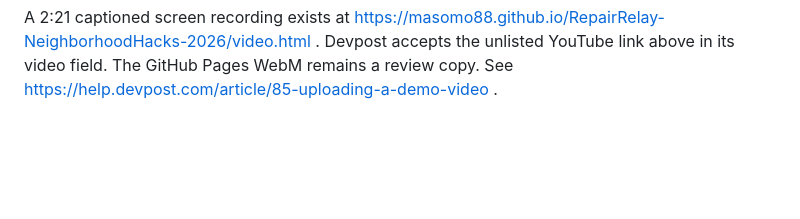
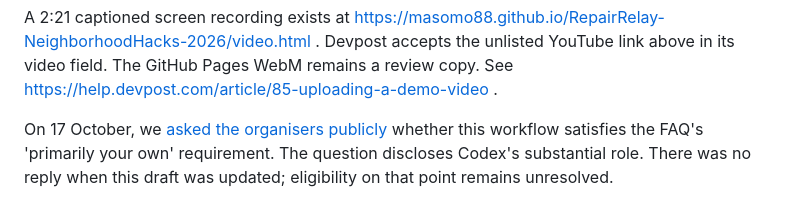
Before and after one commit to masomo88/RepairRelay-NeighborhoodHacks-2026, a Markdown page: SUBMISSION.md, the part around the change. Drawn GitHub-style; blank space fills up the shorter version.

Commit message:
Document pending organizer clarification on AI authorship

```diff
--- a/SUBMISSION.md
+++ b/SUBMISSION.md
@@ -48,3 +48,5 @@ AI authorship note: Codex generated substantial code and text. The entrant must
 
 
 A 2:21 captioned screen recording exists at https://masomo88.github.io/RepairRelay-NeighborhoodHacks-2026/video.html . Devpost accepts the unlisted YouTube link above in its video field. The GitHub Pages WebM remains a review copy. See https://help.devpost.com/article/85-uploading-a-demo-video .
+
+On 17 October, we [asked the organisers publicly](https://neighborhood-hacks-2026.devpost.com/forum_topics/45580-clarification-on-ai-assistance-and-primarily-your-own-work) whether this workflow satisfies the FAQ's 'primarily your own' requirement. The question discloses Codex's substantial role. There was no reply when this draft was updated; eligibility on that point remains unresolved.
```
Also changed, not shown: START_HERE_IT.md (+2 -0 lines).
